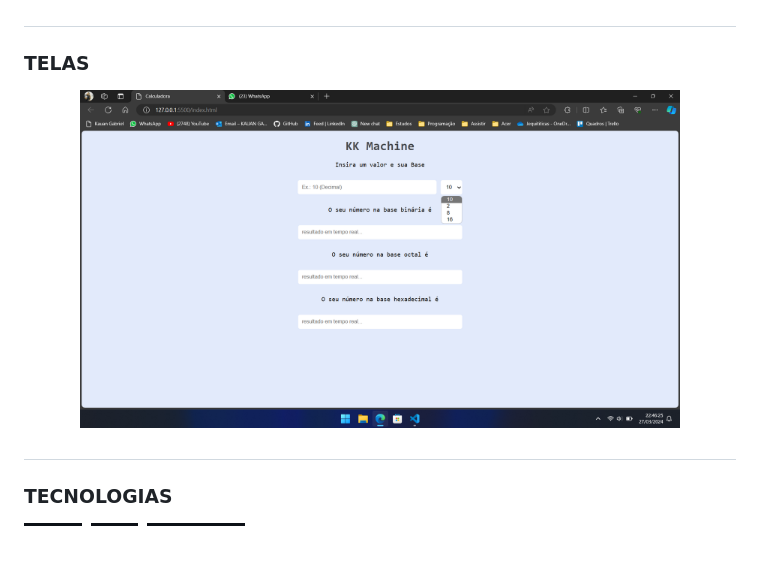
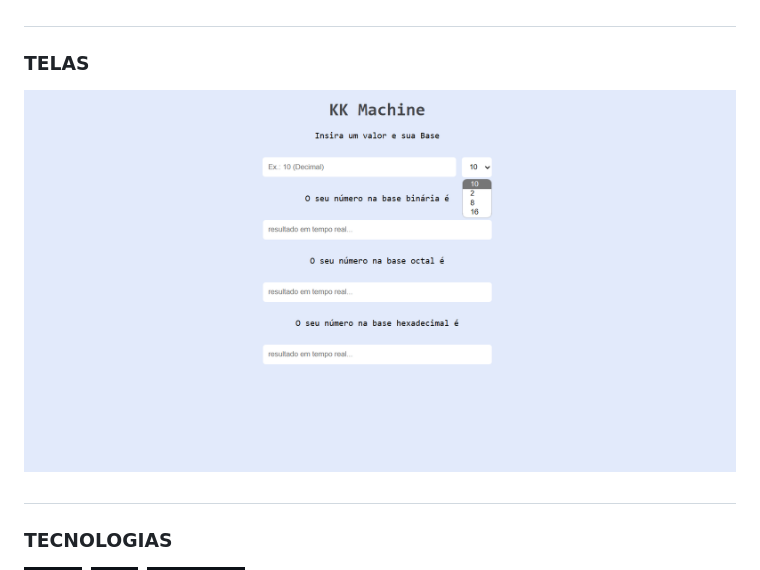
Before and after one commit to Kauan-Ts11/SPTECH-KKMachine, a Markdown page: README.md, the part around the change. Rendered like a GitHub page; pictures changed too: kk-machine/images/image.png (added), kk-machine/images/kk-machine.png (deleted); badges without logos; blank space fills up the shorter version.

Commit message:
Projeto 70% Finalizado!

```diff
--- a/README.md
+++ b/README.md
@@ -21,7 +21,7 @@
 ### TELAS
 
 <p align="center">
-  <img src="kk-machine/images/kk-machine.png" width="600">
+  <img src="kk-machine/images/image.png" width="800">
 </p>
 
 #
```
